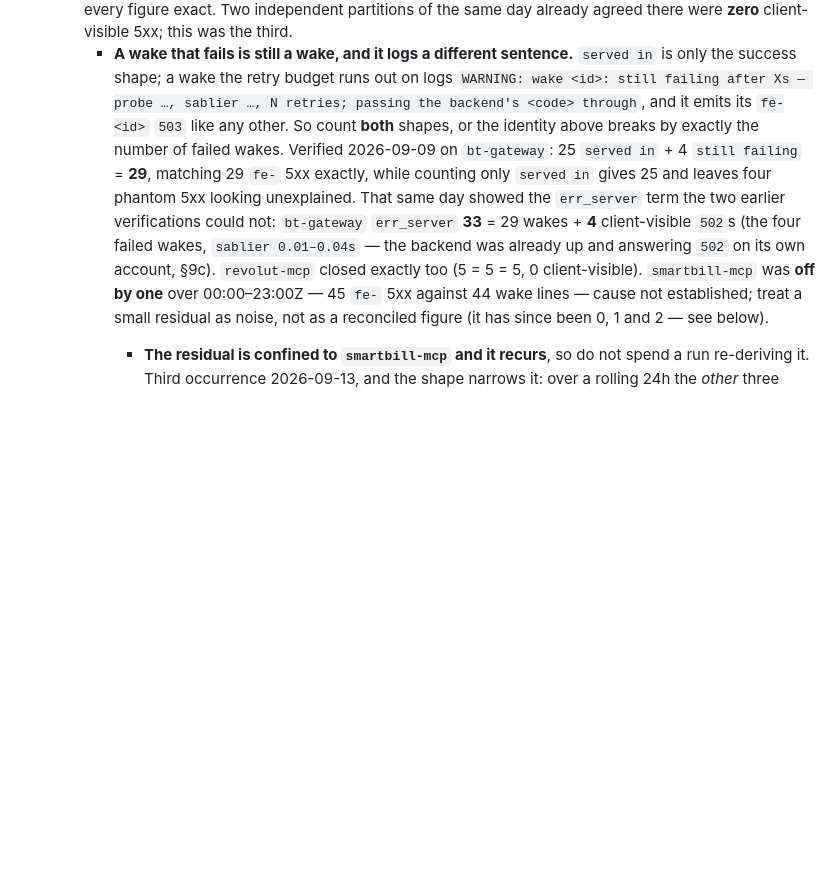
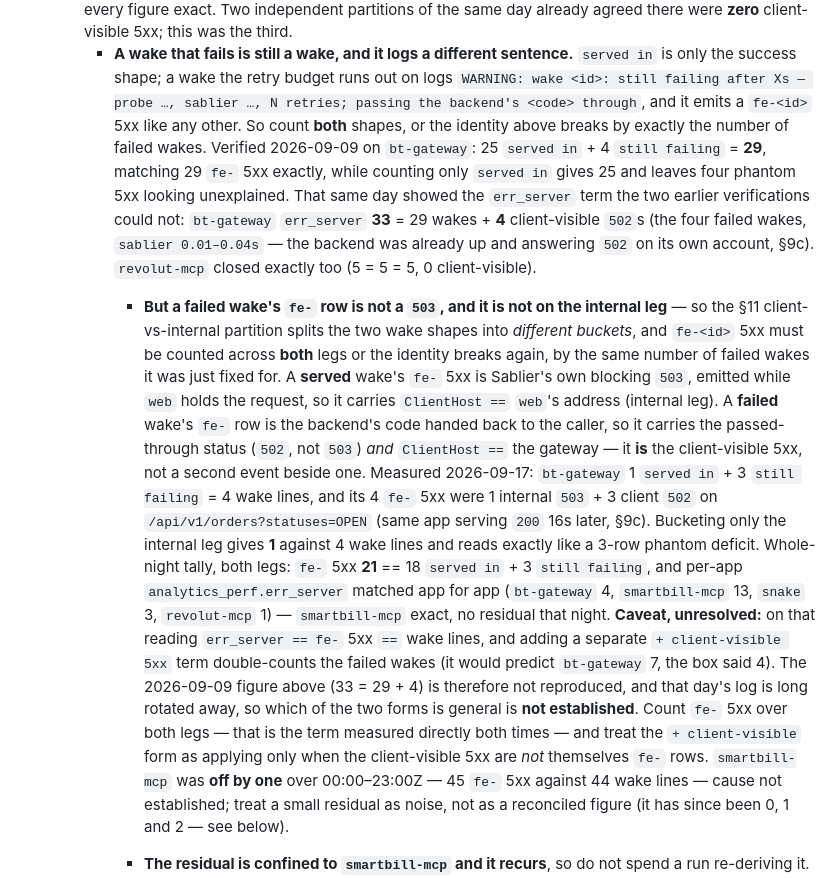
Before and after one commit to bogdanripa/pironman, a Markdown page: ARCHITECTURE.md, the part around the change. GitHub-like rendering; blank space fills up the shorter version.

Commit message:
docs: a failed wake's fe- row is a client-leg 502, not an internal 503
The nightly reconciliation partitions app rows into client vs internal legs
(ClientHost == the coolify gateway) and then counts fe-<id> 5xx. That sorts
only *served* wakes correctly: Sablier's blocking 503 is emitted while web
holds the request, so it carries web's address. A wake whose retry budget
runs out hands the backend's code back to the caller instead -- status 502,
ClientHost == the gateway -- so it lands in the client bucket, and it *is*
the client-visible 5xx rather than a separate event beside one.

2026-09-17: bt-gateway had 1 "served in" + 3 "still failing" = 4 wake lines;
counted inside the internal bucket its fe- 5xx was 1, reading as a three-row
phantom deficit. Across both legs it closes -- 1 internal 503 + 3 client 502
on /api/v1/orders?statuses=OPEN (the app served 200 sixteen seconds later,
§9c). Whole night: 21 fe- 5xx == 18 served + 3 failing wake lines, with
analytics_perf.err_server matching app for app (bt-gateway 4, smartbill-mcp
13, snake 3, revolut-mcp 1), smartbill exact with no residual.

That also makes err_server == fe- 5xx == wake lines, so the documented
"+ client-visible 5xx" term double-counts here (it predicts 7 for
bt-gateway; the box said 4). 2026-09-09's 33 = 29 + 4 is not reproduced and
that log has rotated away, so which form is general is left flagged as
unproven rather than silently overwritten.

Co-Authored-By: Claude Opus 5 <noreply@anthropic.com>
Claude-Session: https://claude.ai/code/session_01VEybr6RGeZTeDgFomYxXGp

```diff
--- a/ARCHITECTURE.md
+++ b/ARCHITECTURE.md
@@ -1353,8 +1353,8 @@ flows through: the Traefik access log** — nothing is installed per app.
     - **A wake that fails is still a wake, and it logs a different sentence.**
       `served in` is only the success shape; a wake the retry budget runs out on
       logs `WARNING: wake <id>: still failing after Xs — probe …, sablier …, N
-      retries; passing the backend's <code> through`, and it emits its `fe-<id>`
-      `503` like any other. So count **both** shapes, or the identity above breaks
+      retries; passing the backend's <code> through`, and it emits a `fe-<id>` 5xx
+      like any other. So count **both** shapes, or the identity above breaks
       by exactly the number of failed wakes. Verified 2026-09-09 on `bt-gateway`:
       25 `served in` + 4 `still failing` = **29**, matching 29 `fe-` 5xx exactly,
       while counting only `served in` gives 25 and leaves four phantom 5xx looking
@@ -1363,6 +1363,33 @@ flows through: the Traefik access log** — nothing is installed per app.
       client-visible `502`s (the four failed wakes, `sablier 0.01–0.04s` — the
       backend was already up and answering `502` on its own account, §9c).
       `revolut-mcp` closed exactly too (5 = 5 = 5, 0 client-visible).
+      - **But a failed wake's `fe-` row is not a `503`, and it is not on the
+        internal leg** — so the §11 client-vs-internal partition splits the two
+        wake shapes into *different buckets*, and `fe-<id>` 5xx must be counted
+        across **both** legs or the identity breaks again, by the same number of
+        failed wakes it was just fixed for. A **served** wake's `fe-` 5xx is
+        Sablier's own blocking `503`, emitted while `web` holds the request, so it
+        carries `ClientHost ==` `web`'s address (internal leg). A **failed** wake's
+        `fe-` row is the backend's code handed back to the caller, so it carries
+        the passed-through status (`502`, not `503`) *and* `ClientHost ==` the
+        gateway — it **is** the client-visible 5xx, not a second event beside one.
+        Measured 2026-09-17: `bt-gateway` 1 `served in` + 3 `still failing` = 4
+        wake lines, and its 4 `fe-` 5xx were 1 internal `503` + 3 client `502` on
+        `/api/v1/orders?statuses=OPEN` (same app serving `200` 16s later, §9c).
+        Bucketing only the internal leg gives **1** against 4 wake lines and reads
+        exactly like a 3-row phantom deficit. Whole-night tally, both legs:
+        `fe-` 5xx **21** == 18 `served in` + 3 `still failing`, and per-app
+        `analytics_perf.err_server` matched app for app (`bt-gateway` 4,
+        `smartbill-mcp` 13, `snake` 3, `revolut-mcp` 1) — `smartbill-mcp` exact,
+        no residual that night.
+        **Caveat, unresolved:** on that reading `err_server == fe-` 5xx `==` wake
+        lines, and adding a separate `+ client-visible 5xx` term double-counts the
+        failed wakes (it would predict `bt-gateway` 7, the box said 4). The
+        2026-09-09 figure above (33 = 29 + 4) is therefore not reproduced, and
+        that day's log is long rotated away, so which of the two forms is general
+        is **not established**. Count `fe-` 5xx over both legs — that is the term
+        measured directly both times — and treat the `+ client-visible` form as
+        applying only when the client-visible 5xx are *not* themselves `fe-` rows.
       `smartbill-mcp` was **off by one** over 00:00–23:00Z — 45 `fe-` 5xx against
       44 wake lines — cause not established; treat a small residual as noise, not
       as a reconciled figure (it has since been 0, 1 and 2 — see below).
```
Also changed, not shown: CLAUDE.md (+1 -0 lines).
